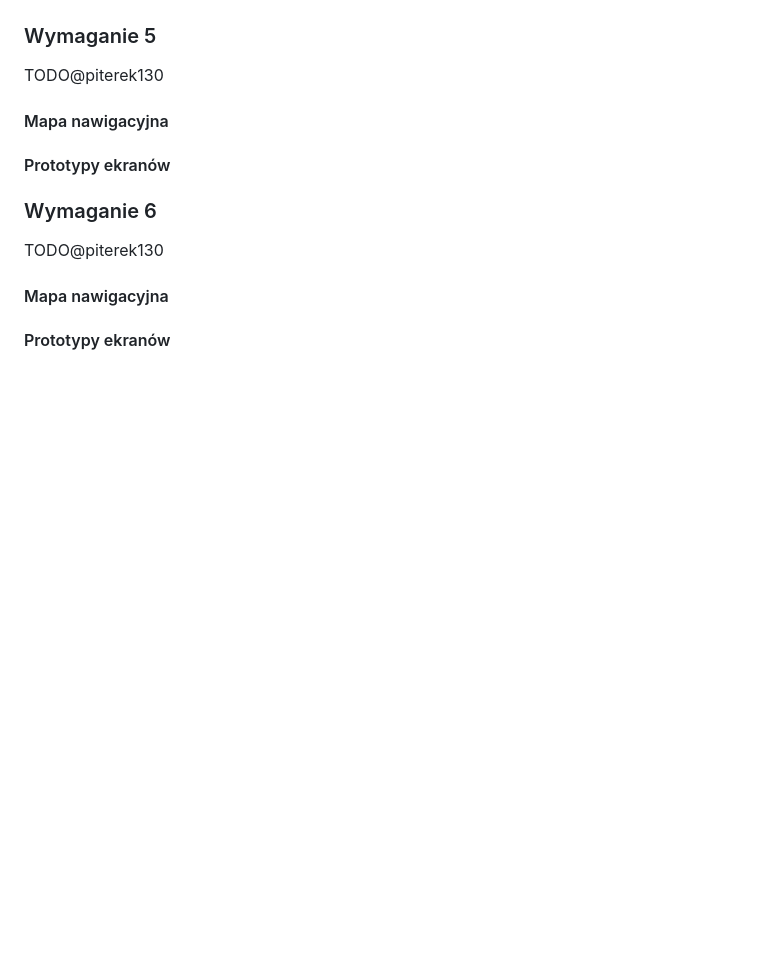
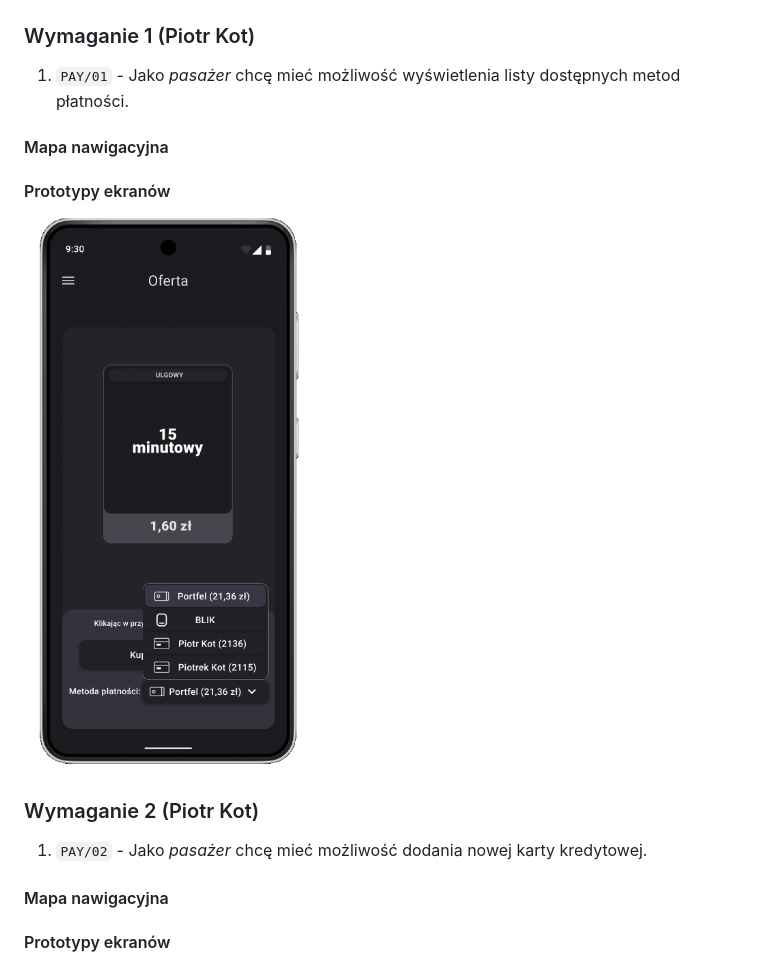
Before and after one commit to PWR-ACS-SE-24/SoftwareSystemDesign, a Markdown page: documentation/course/E1.md, the part around the change printed below. Drawn GitHub-style; pictures changed too: documentation/course/images/Payment2.png (added); blank space fills up the shorter version.

```diff
--- a/documentation/course/E1.md
+++ b/documentation/course/E1.md
@@ -635,17 +635,18 @@ TODO@tchojnacki
 ![TIC/12](images/Ticket4.png)
 <!-- ------------------------------------------------------------------------------------------------------------------------- -->
 
-### Wymaganie 5
+### Wymaganie 1 (Piotr Kot)
 
-TODO@piterek130
+1. `PAY/01` - Jako _pasażer_ chcę mieć możliwość wyświetlenia listy dostępnych metod płatności.
 
 #### Mapa nawigacyjna
 
 #### Prototypy ekranów
+![PAY/01](images/Payment2.png)
 
-### Wymaganie 6
+### Wymaganie 2 (Piotr Kot)
 
-TODO@piterek130
+1. `PAY/02` - Jako _pasażer_ chcę mieć możliwość dodania nowej karty kredytowej.
 
 #### Mapa nawigacyjna
 
```
Also changed, not shown: other parts of documentation/course/E1.md (+19 -0 lines), documentation/course/images/Payment1.png (added), documentation/course/images/Payment3.png (added), documentation/course/images/Payment4.png (added).
